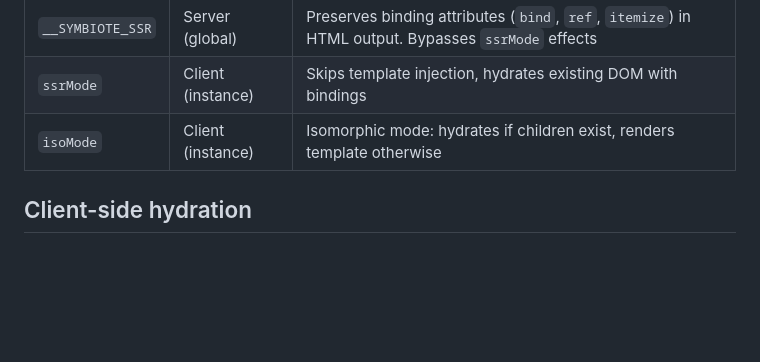
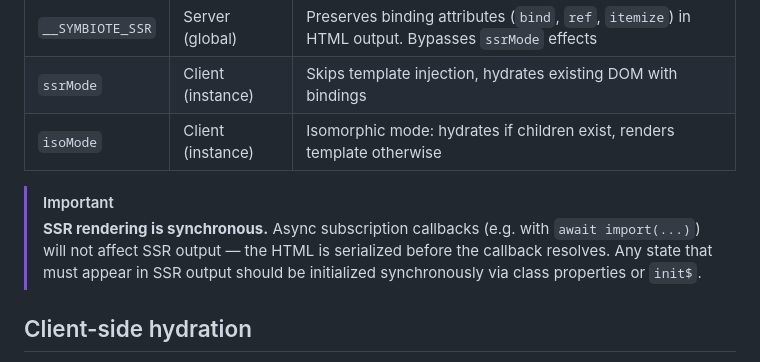
Before and after one commit to symbiotejs/symbiote.js, a Markdown page: docs/ssr.md, the part around the change. GitHub-like rendering; blank space fills up the shorter version.

Commit message:
docs: Add important note about synchronous SSR rendering and its implications for async callbacks and state initialization.

```diff
--- a/docs/ssr.md
+++ b/docs/ssr.md
@@ -147,6 +147,9 @@ Shadow components produce Declarative Shadow DOM markup with styles inlined:
 | `ssrMode` | Client (instance) | Skips template injection, hydrates existing DOM with bindings |
 | `isoMode` | Client (instance) | Isomorphic mode: hydrates if children exist, renders template otherwise |
 
+> [!IMPORTANT]
+> **SSR rendering is synchronous.** Async subscription callbacks (e.g. with `await import(...)`) will not affect SSR output — the HTML is serialized before the callback resolves. Any state that must appear in SSR output should be initialized synchronously via class properties or `init$`.
+
 ## Client-side hydration
 
 On the client, components with `ssrMode = true` skip template injection and attach bindings to the pre-rendered DOM. State mutations update DOM reactively — no reconciliation, no diffing:
```
